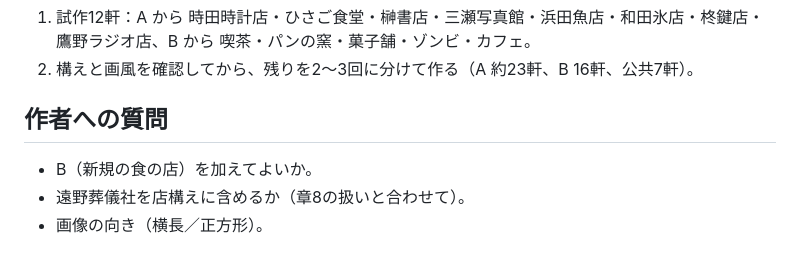
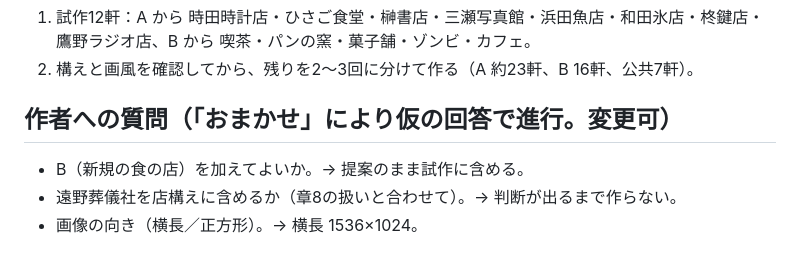
Before and after one commit to bluedanube/fictional-towns, a Markdown page: notes/shop-facades.md, the part around the change. Rendered like a GitHub page.

Commit message:
店構え：おまかせ回答を記録
Co-Authored-By: Claude Sonnet 5.5 <noreply@anthropic.com>
Claude-Session: https://claude.ai/code/session_01EEhRrcpfef1SW6bCoEi18e

```diff
--- a/notes/shop-facades.md
+++ b/notes/shop-facades.md
@@ -68,7 +68,7 @@
 1. 試作12軒：A から 時田時計店・ひさご食堂・榊書店・三瀬写真館・浜田魚店・和田氷店・柊鍵店・鷹野ラジオ店、B から 喫茶・パンの窯・菓子舗・ゾンビ・カフェ。
 2. 構えと画風を確認してから、残りを2〜3回に分けて作る（A 約23軒、B 16軒、公共7軒）。
 
-## 作者への質問
-- B（新規の食の店）を加えてよいか。
-- 遠野葬儀社を店構えに含めるか（章8の扱いと合わせて）。
-- 画像の向き（横長／正方形）。
+## 作者への質問（「おまかせ」により仮の回答で進行。変更可）
+- B（新規の食の店）を加えてよいか。→ 提案のまま試作に含める。
+- 遠野葬儀社を店構えに含めるか（章8の扱いと合わせて）。→ 判断が出るまで作らない。
+- 画像の向き（横長／正方形）。→ 横長 1536×1024。
```
